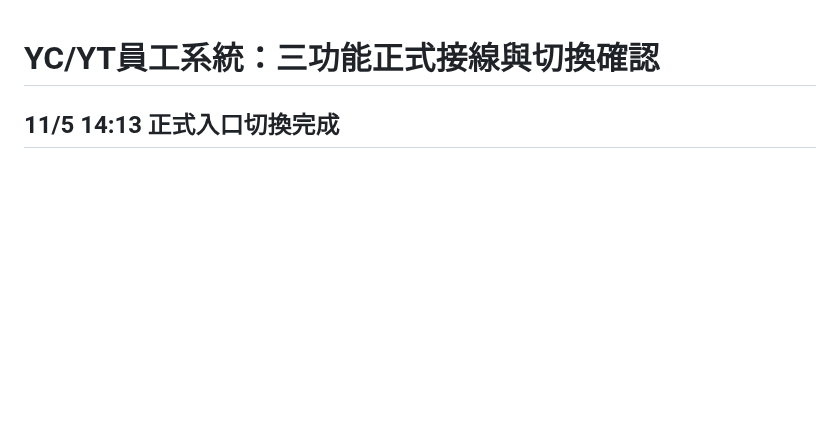
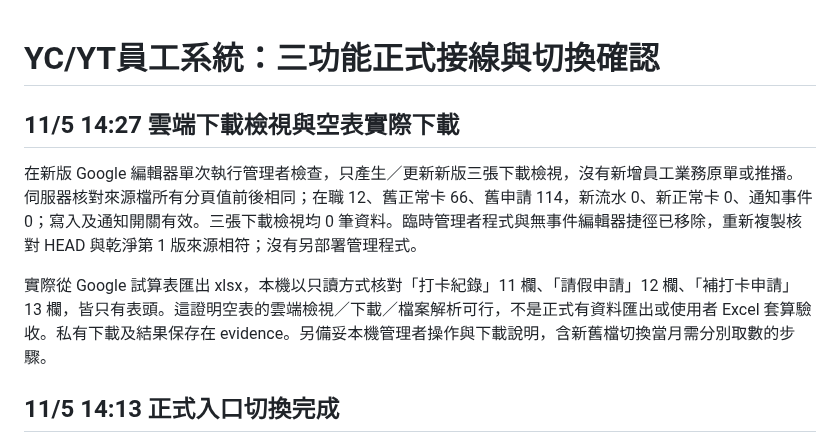
Before and after one commit to line-punch/attendance-v2-test, a Markdown page: staging/V2_Staff_FormalActivation_Review_20261105.md, the part around the change. GitHub-like rendering; blank space fills up the shorter version.

Commit message:
Record real Google empty export verification without fabricated staff records

```diff
--- a/staging/V2_Staff_FormalActivation_Review_20261105.md
+++ b/staging/V2_Staff_FormalActivation_Review_20261105.md
@@ -1,4 +1,10 @@
 # YC/YT員工系統：三功能正式接線與切換確認
+
+## 11/5 14:27 雲端下載檢視與空表實際下載
+
+在新版 Google 編輯器單次執行管理者檢查，只產生／更新新版三張下載檢視，沒有新增員工業務原單或推播。伺服器核對來源檔所有分頁值前後相同；在職 12、舊正常卡 66、舊申請 114，新流水 0、新正常卡 0、通知事件 0；寫入及通知開關有效。三張下載檢視均 0 筆資料。臨時管理者程式與無事件編輯器捷徑已移除，重新複製核對 HEAD 與乾淨第 1 版來源相符；沒有另部署管理程式。
+
+實際從 Google 試算表匯出 xlsx，本機以只讀方式核對「打卡紀錄」11 欄、「請假申請」12 欄、「補打卡申請」13 欄，皆只有表頭。這證明空表的雲端檢視／下載／檔案解析可行，不是正式有資料匯出或使用者 Excel 套算驗收。私有下載及結果保存在 evidence。另備妥本機管理者操作與下載說明，含新舊檔切換當月需分別取數的步驟。
 
 ## 11/5 14:13 正式入口切換完成
 
```
Also changed, not shown: staging/V2_AtoE_Acceptance_20261104.md (+2 -0 lines).
